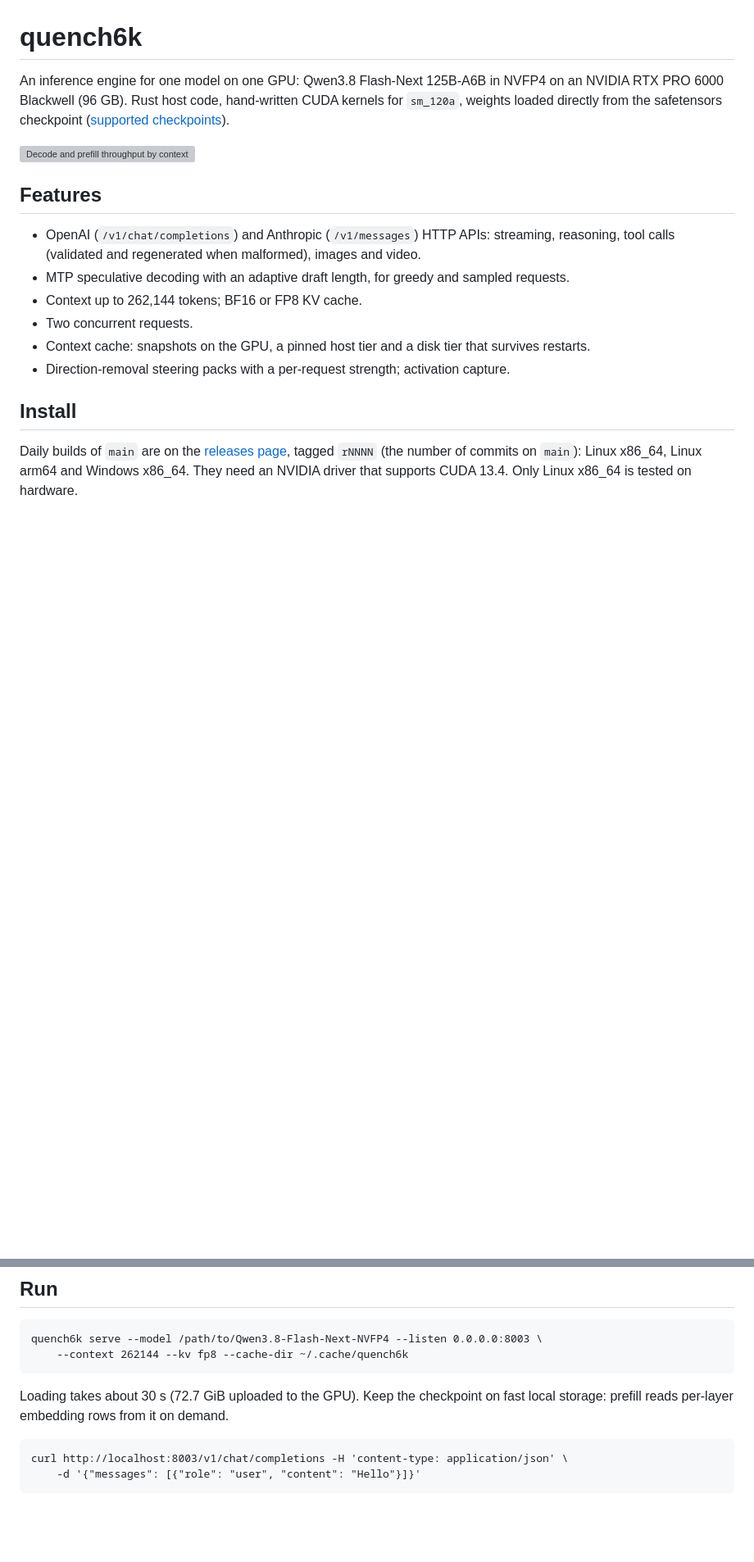
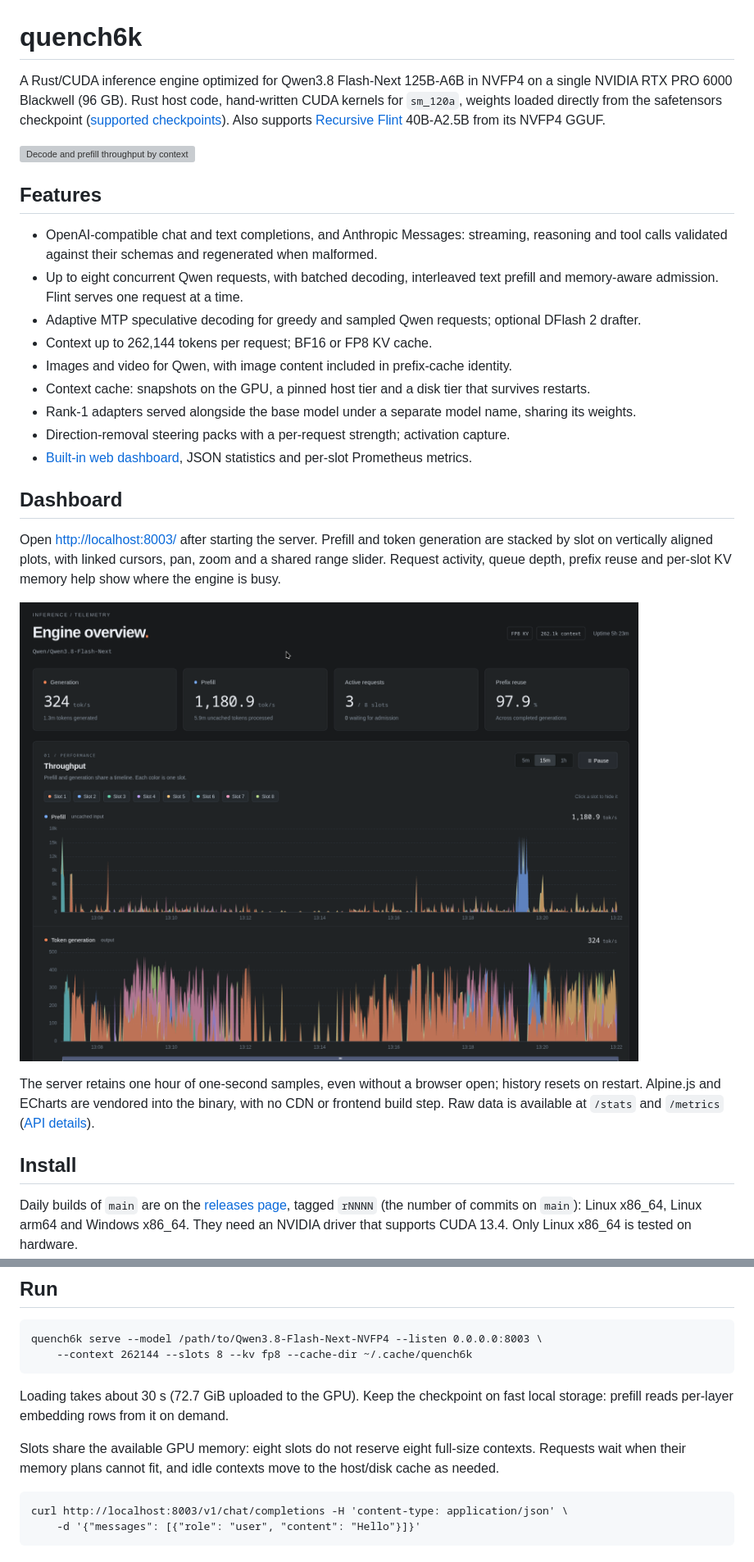
Before and after one commit to lkarlslund/quench6k, a Markdown page: README.md, 2 parts joined by grey strips. Shown at 82% size. GitHub-like rendering; pictures changed too: docs/images/dashboard.png (added); blank space fills up the shorter version; grey boxes are pictures that could not be loaded.

Commit message:
Add live performance dashboard and prepare multimodal admission keys

````diff
--- a/README.md
+++ b/README.md
@@ -1,20 +1,38 @@
 # quench6k
 
-An inference engine for one model on one GPU: Qwen3.8 Flash-Next 125B-A6B in NVFP4 on an NVIDIA RTX
-PRO 6000 Blackwell (96 GB). Rust host code, hand-written CUDA kernels for `sm_120a`, weights loaded
-directly from the safetensors checkpoint ([supported checkpoints](DOCS.md#checkpoints)).
+A Rust/CUDA inference engine optimized for Qwen3.8 Flash-Next 125B-A6B in NVFP4 on a single NVIDIA
+RTX PRO 6000 Blackwell (96 GB). Rust host code, hand-written CUDA kernels for `sm_120a`, weights loaded
+directly from the safetensors checkpoint ([supported checkpoints](DOCS.md#checkpoints)). Also supports
+[Recursive Flint](#recursive-flint) 40B-A2.5B from its NVFP4 GGUF.
 
 [![Decode and prefill throughput by context length](bench/results.svg)](BENCHMARK.md)
 
 ## Features
 
-- OpenAI (`/v1/chat/completions`) and Anthropic (`/v1/messages`) HTTP APIs: streaming, reasoning,
-  tool calls (validated and regenerated when malformed), images and video.
-- MTP speculative decoding with an adaptive draft length, for greedy and sampled requests.
-- Context up to 262,144 tokens; BF16 or FP8 KV cache.
-- Two concurrent requests.
+- OpenAI-compatible chat and text completions, and Anthropic Messages: streaming, reasoning and
+  tool calls validated against their schemas and regenerated when malformed.
+- Up to eight concurrent Qwen requests, with batched decoding, interleaved text prefill and
+  memory-aware admission. Flint serves one request at a time.
+- Adaptive MTP speculative decoding for greedy and sampled Qwen requests; optional DFlash 2 drafter.
+- Context up to 262,144 tokens per request; BF16 or FP8 KV cache.
+- Images and video for Qwen, with image content included in prefix-cache identity.
 - Context cache: snapshots on the GPU, a pinned host tier and a disk tier that survives restarts.
+- Rank-1 adapters served alongside the base model under a separate model name, sharing its weights.
 - Direction-removal steering packs with a per-request strength; activation capture.
+- [Built-in web dashboard](#dashboard), JSON statistics and per-slot Prometheus metrics.
+
+## Dashboard
+
+Open [http://localhost:8003/](http://localhost:8003/) after starting the server. Prefill and token
+generation are stacked by slot on vertically aligned plots, with linked cursors, pan, zoom and a
+shared range slider. Request activity, queue depth, prefix reuse and per-slot KV memory help show
+where the engine is busy.
+
+![quench6k dashboard showing live statistics and aligned, stacked prefill and token-generation graphs](docs/images/dashboard.png)
+
+The server retains one hour of one-second samples, even without a browser open; history resets on
+restart. Alpine.js and ECharts are vendored into the binary, with no CDN or frontend build step.
+Raw data is available at `/stats` and `/metrics` ([API details](DOCS.md#http-api)).
 
 ## Install
 
@@ -32,11 +50,14 @@ cargo build --release
 
 ```
 quench6k serve --model /path/to/Qwen3.8-Flash-Next-NVFP4 --listen 0.0.0.0:8003 \
-    --context 262144 --kv fp8 --cache-dir ~/.cache/quench6k
+    --context 262144 --slots 8 --kv fp8 --cache-dir ~/.cache/quench6k
 ```
 
 Loading takes about 30 s (72.7 GiB uploaded to the GPU). Keep the checkpoint on fast local storage:
 prefill reads per-layer embedding rows from it on demand.
+
+Slots share the available GPU memory: eight slots do not reserve eight full-size contexts. Requests
+wait when their memory plans cannot fit, and idle contexts move to the host/disk cache as needed.
 
 ```
 curl http://localhost:8003/v1/chat/completions -H 'content-type: application/json' \
````
Also changed, not shown: DOCS.md (+10 -0 lines), 13 other files.
